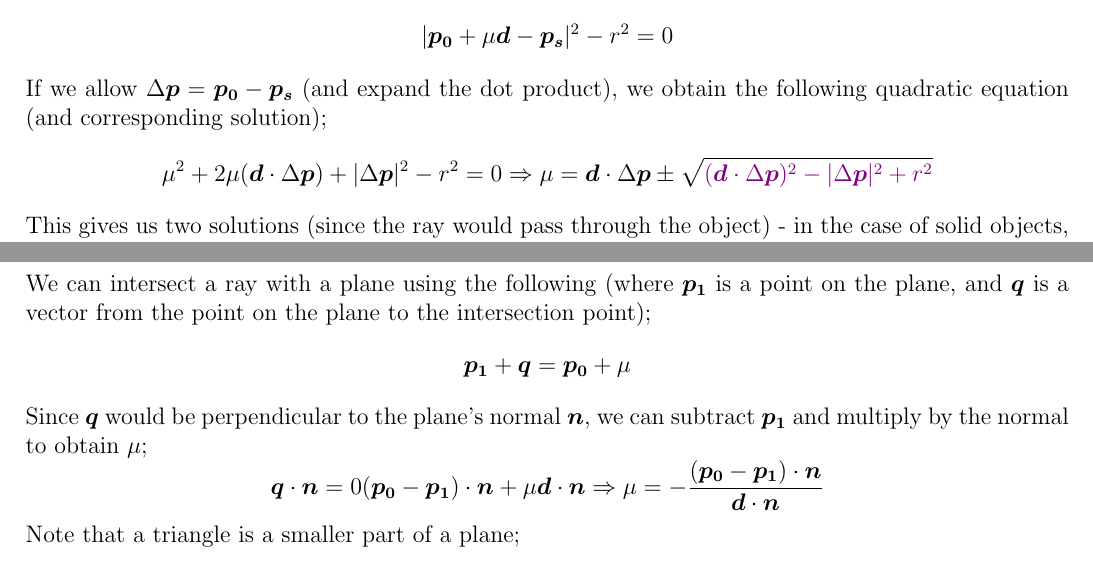
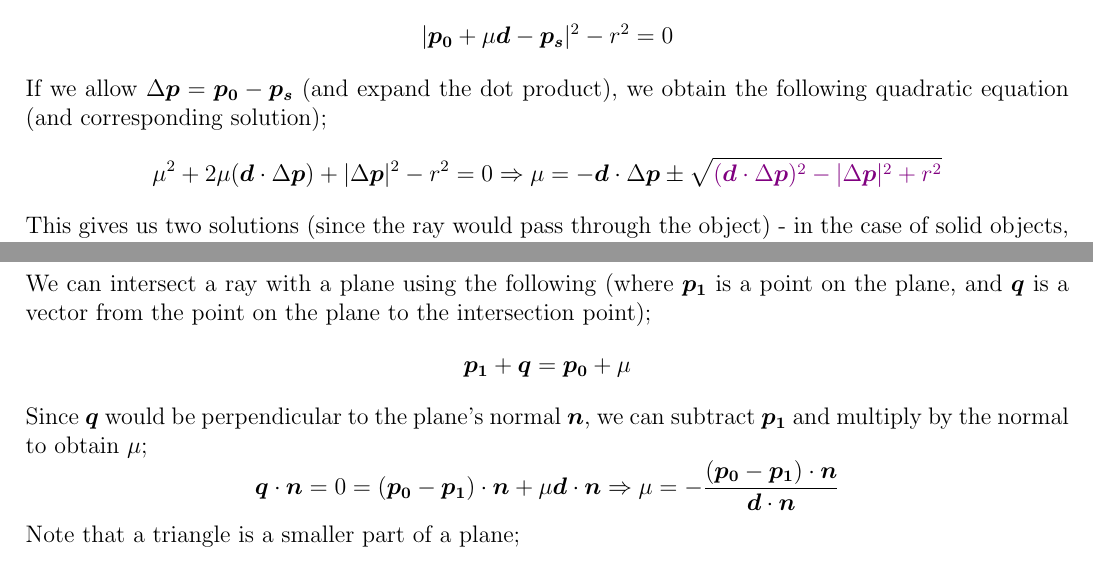
Before and after one commit to lin-e/imperial-revision, a LaTeX document (co317/main.tex): two parts of pages 38 and 39 of 43, joined at a grey line, cut so that both start at the same text. Compiled offline with pdfLaTeX.

Commit message:
Corrections on ray tracing equations

```diff
--- a/co317/main.tex
+++ b/co317/main.tex
@@ -2800,7 +2800,7 @@
                 Assuming that our viewing ray will intersect the sphere, we can substitute $\vec{q}$ with the line equation;
                 $$|\vec{p_0} + \mu\vec{d} - \vec{p_s}|^2 - r^2 = 0$$
                 If we allow $\Delta\vec{p} = \vec{p_0} - \vec{p_s}$ (and expand the dot product), we obtain the following quadratic equation (and corresponding solution);
-                $$\mu^2 + 2\mu(\vec{d} \cdot \Delta\vec{p}) + |\Delta\vec{p}|^2 - r^2 = 0 \Rightarrow \mu = \vec{d} \cdot \Delta\vec{p} \pm \sqrt{\violet{(\vec{d} \cdot \Delta\vec{p})^2 - |\Delta\vec{p}|^2 + r^2}}$$
+                $$\mu^2 + 2\mu(\vec{d} \cdot \Delta\vec{p}) + |\Delta\vec{p}|^2 - r^2 = 0 \Rightarrow \mu = -\vec{d} \cdot \Delta\vec{p} \pm \sqrt{\violet{(\vec{d} \cdot \Delta\vec{p})^2 - |\Delta\vec{p}|^2 + r^2}}$$
                 This gives us two solutions (since the ray would pass through the object) - in the case of solid objects, we want the one that's closer (hence the smaller $\mu$).
                 If the ray does not intersect, there will be no solution (negative under the square root; \violet{discriminant}) - if this is the case, we want to stop in order to save computation.
                 Once we have a value for $\mu$, we can plug it back into the line equation to obtain the position.
@@ -2831,7 +2831,7 @@
                 We can intersect a ray with a plane using the following (where $\vec{p_1}$ is a point on the plane, and $\vec{q}$ is a vector from the point on the plane to the intersection point);
                 $$\vec{p_1} + \vec{q} = \vec{p_0} + \mu$$
                 Since $\vec{q}$ would be perpendicular to the plane's normal $\vec{n}$, we can subtract $\vec{p_1}$ and multiply by the normal to obtain $\mu$;
-                $$\vec{q} \cdot \vec{n} = 0 (\vec{p_0} - \vec{p_1}) \cdot \vec{n} + \mu\vec{d} \cdot \vec{n} \Rightarrow \mu = -\frac{(\vec{p_0} - \vec{p_1}) \cdot \vec{n}}{\vec{d} \cdot \vec{n}}$$
+                $$\vec{q} \cdot \vec{n} = 0 = (\vec{p_0} - \vec{p_1}) \cdot \vec{n} + \mu\vec{d} \cdot \vec{n} \Rightarrow \mu = -\frac{(\vec{p_0} - \vec{p_1}) \cdot \vec{n}}{\vec{d} \cdot \vec{n}}$$
                 Note that a triangle is a smaller part of a plane;
                 \begin{center}
                     \begin{tikzpicture}
```
Also changed, not shown: _output/y3/co317.pdf, co317/main.pdf.
